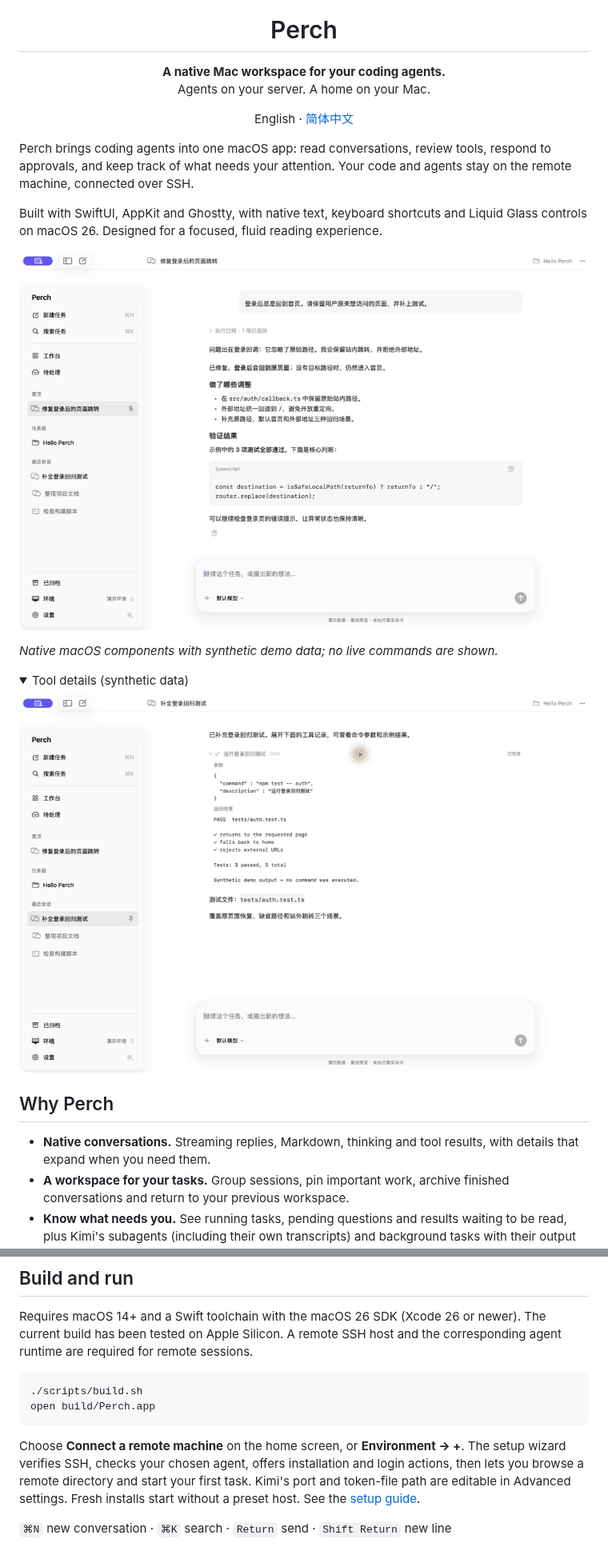
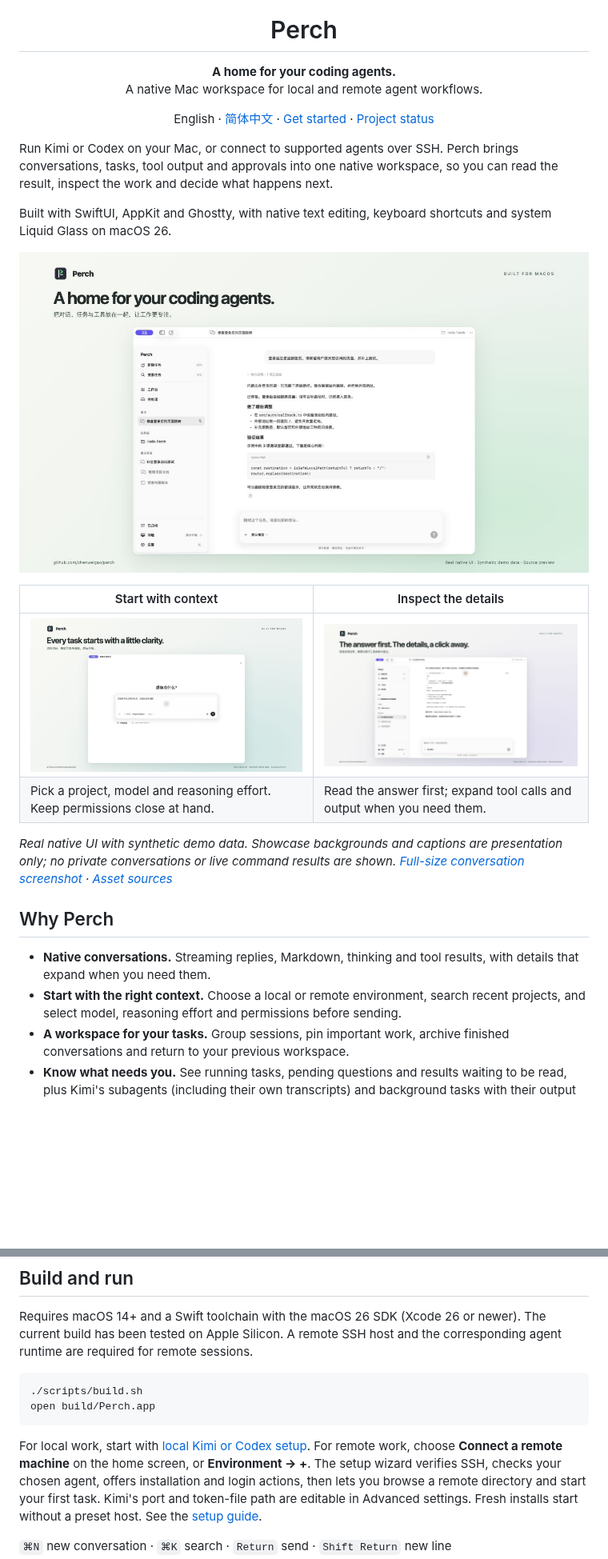
Before and after one commit to chenweigao/perch, a Markdown page: README.md, 2 parts joined by grey strips. Shown at 80% size. GitHub-like rendering; pictures changed too: docs/images/perch-showcase-details.jpg (added), docs/images/perch-showcase-overview.jpg (added), docs/images/perch-showcase-start.jpg (added); folded sections open; blank space fills up the shorter version.

Commit message:
Refresh project introduction with native demo showcase cards

````diff
--- a/README.md
+++ b/README.md
@@ -2,28 +1,29 @@
 <h1 align="center">Perch</h1>
-<p align="center"><strong>A native Mac workspace for your coding agents.</strong><br>Agents on your server. A home on your Mac.</p>
-<p align="center">English · <a href="README.zh-CN.md">简体中文</a></p>
+<p align="center"><strong>A home for your coding agents.</strong><br>A native Mac workspace for local and remote agent workflows.</p>
+<p align="center">English · <a href="README.zh-CN.md">简体中文</a> · <a href="docs/GETTING-STARTED.md">Get started</a> · <a href="#status">Project status</a></p>
 
-Perch brings coding agents into one macOS app: read conversations, review tools,
-respond to approvals, and keep track of what needs your attention. Your code and
-agents stay on the remote machine, connected over SSH.
+Run Kimi or Codex on your Mac, or connect to supported agents over SSH. Perch brings
+conversations, tasks, tool output and approvals into one native workspace, so you
+can read the result, inspect the work and decide what happens next.
 
-Built with SwiftUI, AppKit and Ghostty, with native text, keyboard shortcuts and
-Liquid Glass controls on macOS 26. Designed for a focused, fluid reading experience.
+Built with SwiftUI, AppKit and Ghostty, with native text editing, keyboard shortcuts
+and system Liquid Glass on macOS 26.
 
-![Perch native workspace showing a synthetic coding task](docs/images/perch-overview.jpg)
+![Perch: a native home for coding agents](docs/images/perch-showcase-overview.jpg)
 
-*Native macOS components with synthetic demo data; no live commands are shown.*
+| Start with context | Inspect the details |
+| --- | --- |
+| [![Choose a project, model and reasoning effort before starting](docs/images/perch-showcase-start.jpg)](docs/images/perch-new-session.jpg) | [![Expand tool parameters and output alongside the conversation](docs/images/perch-showcase-details.jpg)](docs/images/perch-tool-details.jpg) |
+| Pick a project, model and reasoning effort. Keep permissions close at hand. | Read the answer first; expand tool calls and output when you need them. |
 
-<details>
-<summary>Tool details (synthetic data)</summary>
-
-![Tool details (synthetic data)](docs/images/perch-tool-details.jpg)
-
-</details>
+*Real native UI with synthetic demo data. Showcase backgrounds and captions are
+presentation only; no private conversations or live command results are shown.
+[Full-size conversation screenshot](docs/images/perch-overview.jpg) · [Asset sources](docs/showcase/README.md)*
 
 ## Why Perch
 
 - **Native conversations.** Streaming replies, Markdown, thinking and tool results, with details that expand when you need them.
+- **Start with the right context.** Choose a local or remote environment, search recent projects, and select model, reasoning effort and permissions before sending.
 - **A workspace for your tasks.** Group sessions, pin important work, archive finished conversations and return to your previous workspace.
 - **Know what needs you.** See running tasks, pending questions and results waiting to be read, plus Kimi's subagents (including their own transcripts) and background tasks with their output tails.
 - **Keep your CLI workflow.** Use native chat for supported agents and Ghostty terminals for CLI sessions through Herdr.
@@ -68,7 +68,8 @@ corresponding agent runtime are required for remote sessions.
 open build/Perch.app
 ```
 
-Choose **Connect a remote machine** on the home screen, or **Environment → +**.
+For local work, start with [local Kimi or Codex setup](docs/LOCAL-AGENTS.md).
+For remote work, choose **Connect a remote machine** on the home screen, or **Environment → +**.
 The setup wizard verifies SSH, checks your chosen agent, offers installation and
 login actions, then lets you browse a remote directory and start your first task.
 Kimi's port and token-file path are editable in Advanced settings. Fresh installs
````
Also changed, not shown: other parts of README.md (+0 -1 lines), README.zh-CN.md (+16 -16 lines), docs/showcase/README.md (added, +40 -0 lines), docs/images/perch-new-session.jpg (added), 2 other files.
